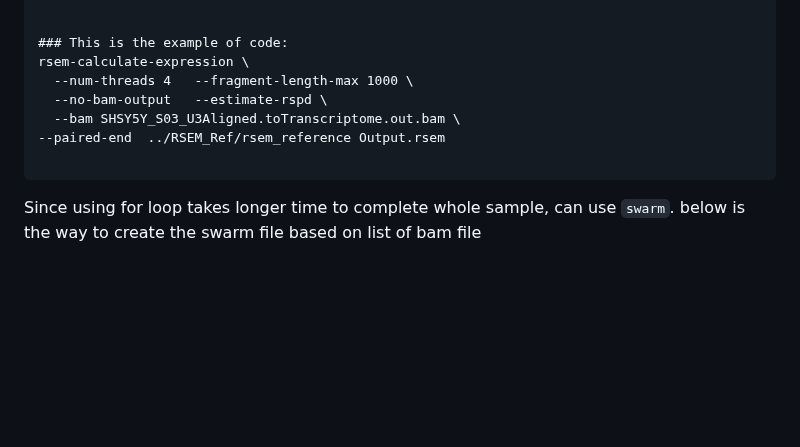
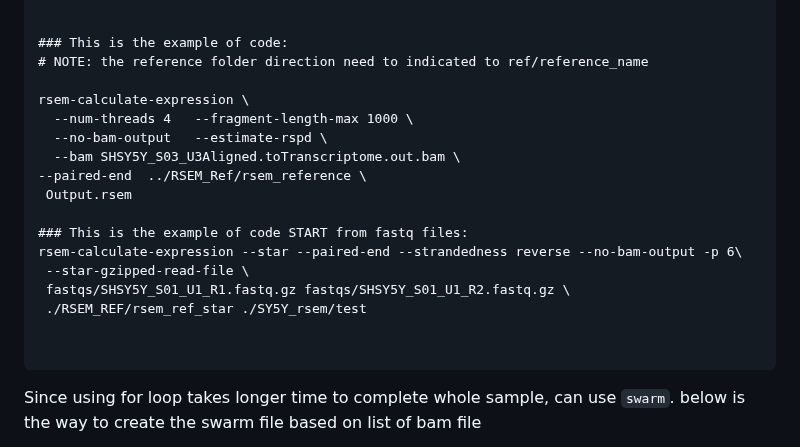
Before and after one commit to ChiaHan-1215/Normal_Urothelial_Project, a Markdown page: short-read_RNA-seq/STAR_index_and_align.md, the part around the change. GitHub-like rendering; blank space fills up the shorter version.

````diff
--- a/short-read_RNA-seq/STAR_index_and_align.md
+++ b/short-read_RNA-seq/STAR_index_and_align.md
@@ -123,11 +123,21 @@ rsem-calculate-expression \
 
 
 ### This is the example of code:
+# NOTE: the reference folder direction need to indicated to ref/reference_name
+
 rsem-calculate-expression \
   --num-threads 4   --fragment-length-max 1000 \
   --no-bam-output   --estimate-rspd \
   --bam SHSY5Y_S03_U3Aligned.toTranscriptome.out.bam \
---paired-end  ../RSEM_Ref/rsem_reference Output.rsem
+--paired-end  ../RSEM_Ref/rsem_reference \
+ Output.rsem
+
+### This is the example of code START from fastq files:
+rsem-calculate-expression --star --paired-end --strandedness reverse --no-bam-output -p 6\
+ --star-gzipped-read-file \
+ fastqs/SHSY5Y_S01_U1_R1.fastq.gz fastqs/SHSY5Y_S01_U1_R2.fastq.gz \
+ ./RSEM_REF/rsem_ref_star ./SY5Y_rsem/test
+
 
 ```
 Since using for loop takes longer time to complete whole sample, can use `swarm`. below is the way to create the swarm file based on list of bam file
````
